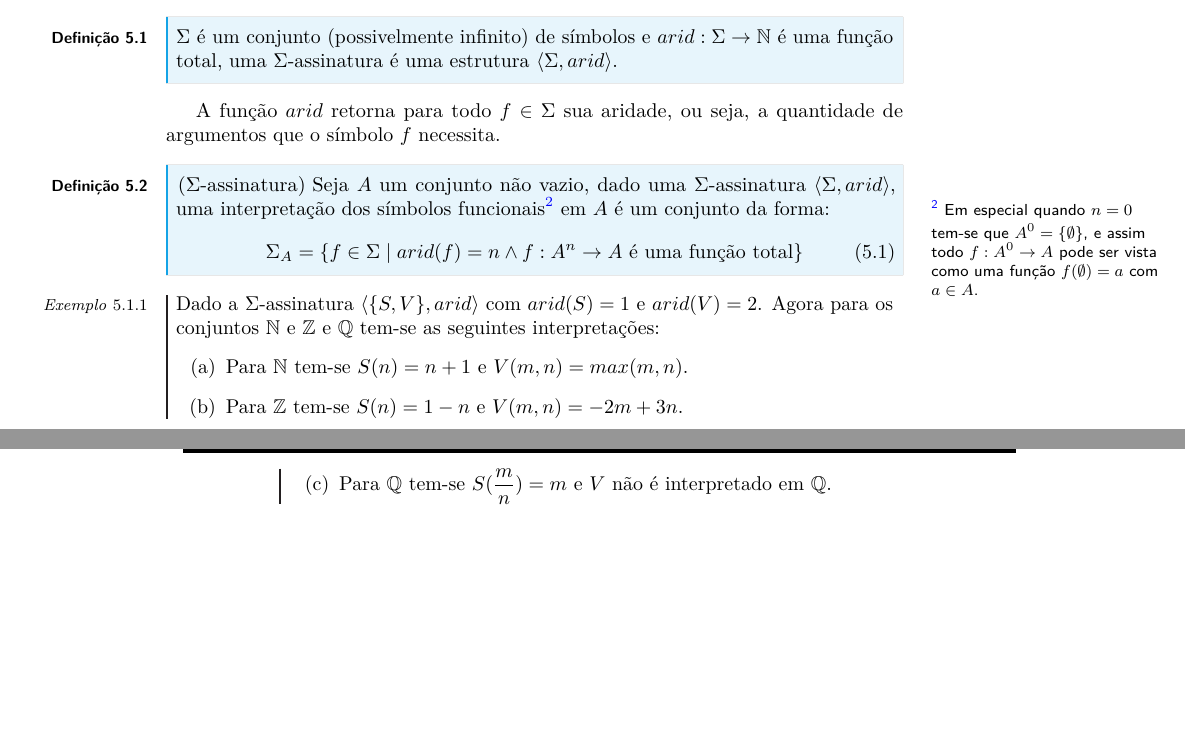
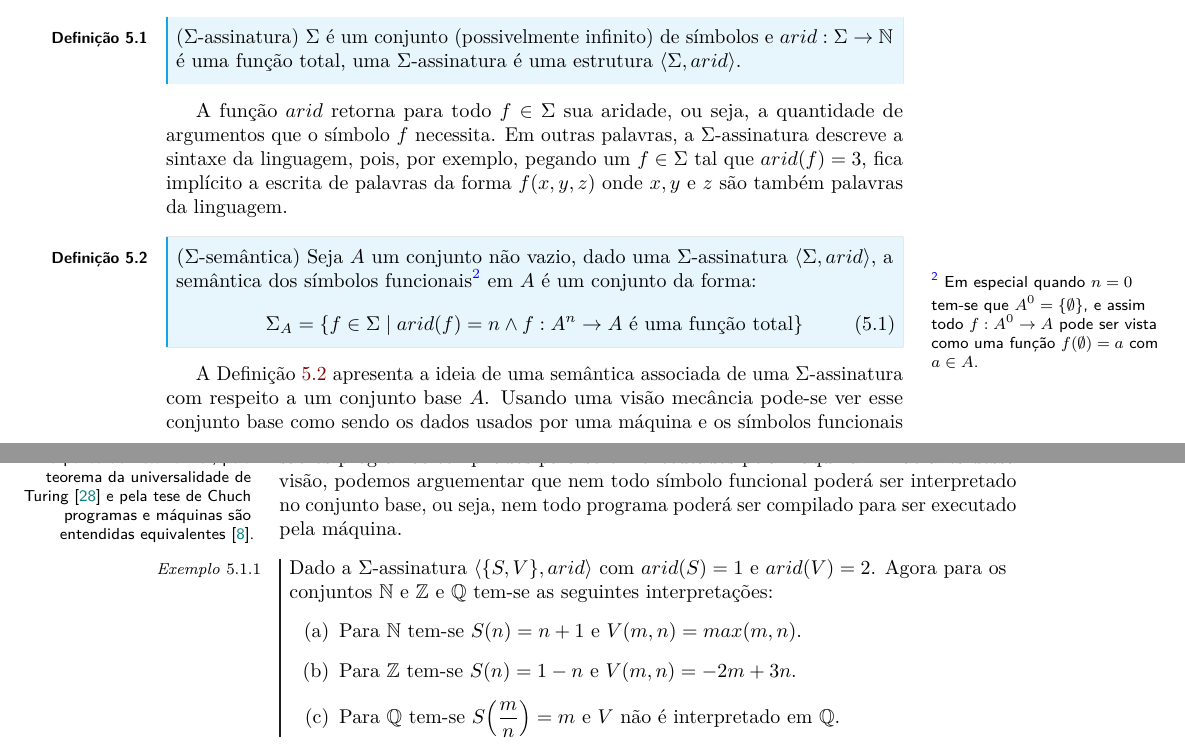
Before and after one commit to valdigleis/notas-aula-EAC, a LaTeX thesis (book.tex, which reads Texto/chapter-5-algebras.tex): two parts of pages 77 and 78 of 83, joined at a grey line, cut so that both start at the same text, the shorter picture padded with empty space. The pictures show the PDF file book.pdf that the author committed with the source.

Commit message:
✨ Update simples!!!

```diff
--- a/Texto/chapter-5-semigroups.tex
+++ b/Texto/chapter-5-algebras.tex
@@ -13,14 +13,16 @@ Embora a definição de álgebra universal seja algo relativamente recente\sidef
   $\Sigma$ é um conjunto (possivelmente infinito) de símbolos e $arid: \Sigma \rightarrow \mathbb{N}$ é uma função total, uma $\Sigma$-assinatura é uma estrutura $\langle \Sigma, arid \rangle$.
 \end{definicao}
 
-A função $arid$ retorna para todo $f \in \Sigma$ sua aridade, ou seja, a quantidade de argumentos que o símbolo $f$ necessita.
+A função $arid$ retorna para todo $f \in \Sigma$ sua aridade, ou seja, a quantidade de argumentos que o símbolo $f$ necessita. Em outras palavras, a $\Sigma$-assinatura descreve a sintaxe da linguagem, pois, por exemplo, pegando um $f \in \Sigma$ tal que $arid(f) = 3$, fica implícito a escrita de palavras da forma $f(x, y, z)$ onde $x, y$ e $z$ são também palavras da linguagem.
 
-\begin{definicao}\label{def:SemanticaSigmaAlgebra}
-  Seja $A$ um conjunto não vazio, dado uma $\Sigma$-assinatura $\langle \Sigma, arid \rangle$, uma interpretação dos símbolos funcionais\sidefootnote{Em especial quando $n = 0$ tem-se que $A^0 = \{\emptyset\}$, e assim todo $f: A^0 \rightarrow A$ pode ser vista como uma função $f(\emptyset) = a$ com $a \in A$.} em $A$ é um conjunto da forma:
+\begin{definicao}[$\Sigma$-semântica]\label{def:SemanticaSigmaAlgebra}
+  Seja $A$ um conjunto não vazio, dado uma $\Sigma$-assinatura $\langle \Sigma, arid \rangle$, a semântica dos símbolos funcionais\sidefootnote{Em especial quando $n = 0$ tem-se que $A^0 = \{\emptyset\}$, e assim todo $f: A^0 \rightarrow A$ pode ser vista como uma função $f(\emptyset) = a$ com $a \in A$.} em $A$ é um conjunto da forma:
   \begin{equation}
     \Sigma_A = \{f \in \Sigma \mid arid(f) = n \land f: A^n \rightarrow A \text{ é uma função total}\}
   \end{equation}
 \end{definicao}
+
+A Definição \ref{def:SemanticaSigmaAlgebra} apresenta a ideia de uma semântica associada de uma $\Sigma$-assinatura com respeito a um conjunto base $A$. Usando uma visão mecância pode-se ver esse conjunto base como sendo os dados usados por uma máquina e os símbolos funcionais são os programas compilados para serem executados pela máquina\sidefootnote{Do ponto de vista formal, pelo teorema da universalidade de Turing \cite{hopcroft2008} e pela tese de Chuch programas e máquinas são entendidas equivalentes \cite{benjaLivro2010}.}. E através dessa visão, podemos arguementar que nem todo símbolo funcional poderá ser interpretado no conjunto base, ou seja, nem todo programa poderá ser compilado  para ser executado pela máquina.
 
 \begin{exemplo}\label{exe:Algebra1}
   Dado a $\Sigma$-assinatura  $\langle \{S, V\}, arid \rangle$ com $arid(S) = 1$ e $arid(V) = 2$. Agora para os conjuntos $\mathbb{N}$ e $\mathbb{Z}$ e $\mathbb{Q}$ tem-se as seguintes interpretações:
```
Also changed, not shown: book.tex (+2 -2 lines), book.pdf.
